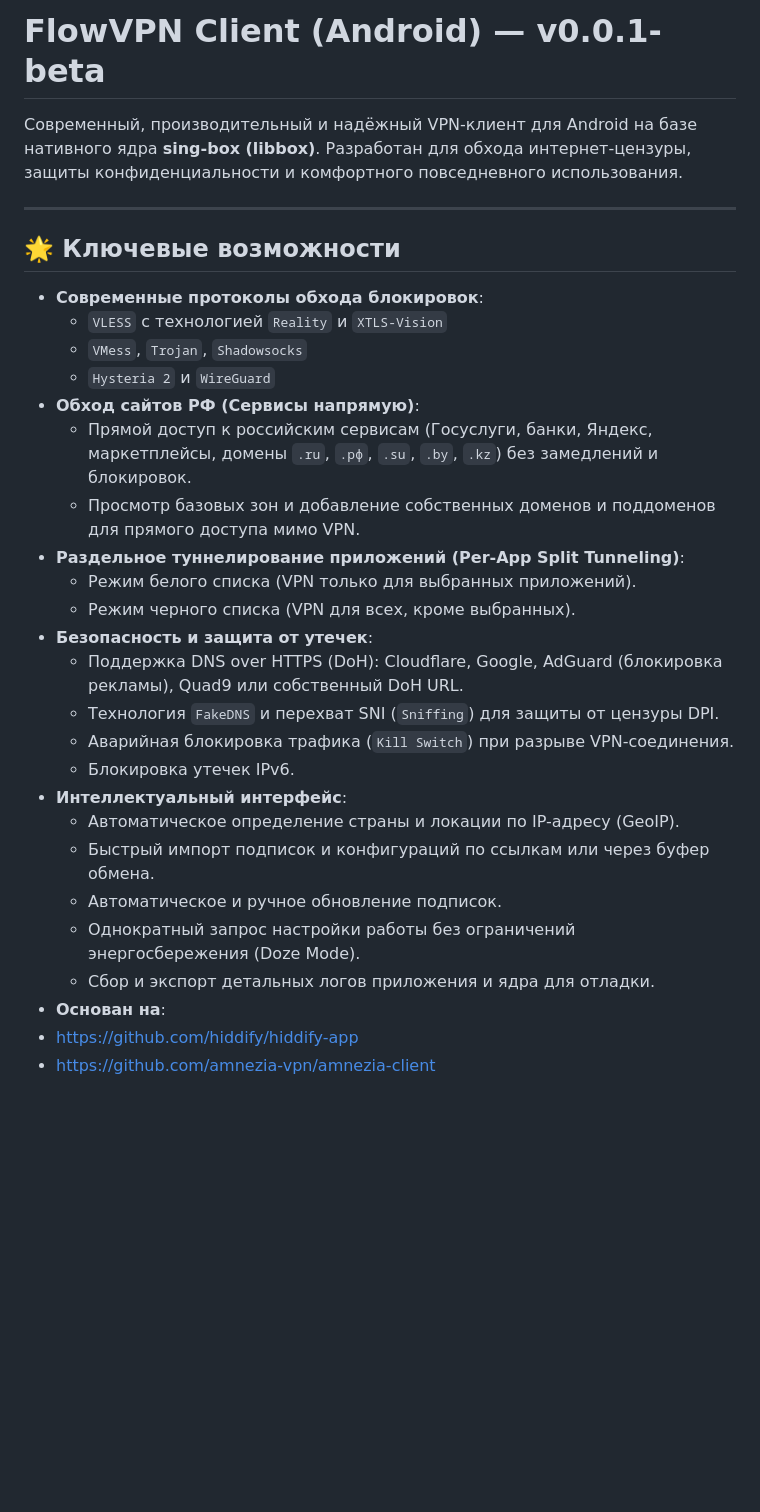
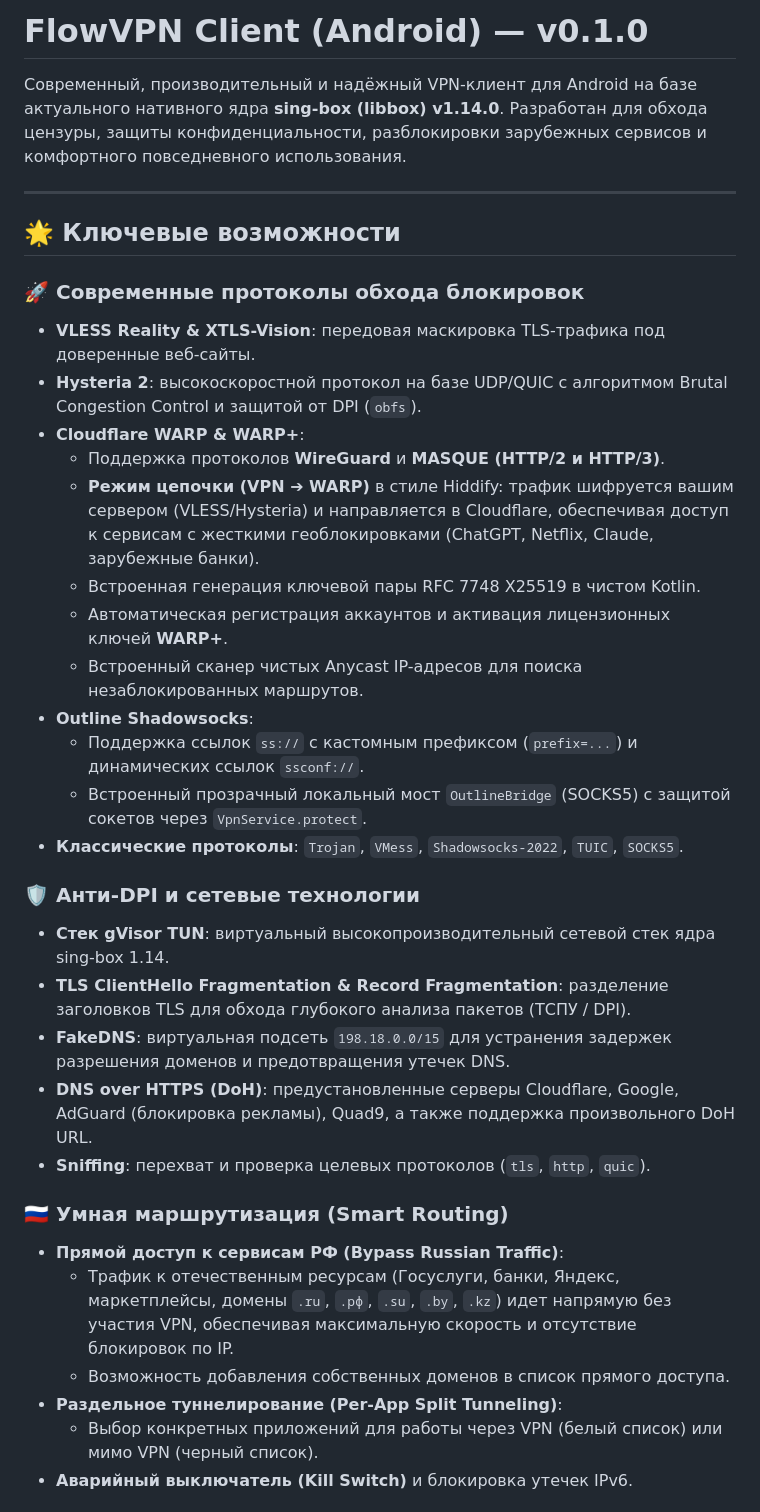
Before and after one commit to nefrozzik/FlowVPN, a Markdown page: README.md, the part around one of its changes. Drawn GitHub-style; blank space fills up the shorter version.

```diff
--- a/README.md
+++ b/README.md
@@ -1,32 +1,37 @@
-# FlowVPN Client (Android) — v0.0.1-beta
+# FlowVPN Client (Android) — v0.1.0
 
-Современный, производительный и надёжный VPN-клиент для Android на базе нативного ядра **sing-box (libbox)**. Разработан для обхода интернет-цензуры, защиты конфиденциальности и комфортного повседневного использования.
+Современный, производительный и надёжный VPN-клиент для Android на базе актуального нативного ядра **sing-box (libbox) v1.14.0**. Разработан для обхода цензуры, защиты конфиденциальности, разблокировки зарубежных сервисов и комфортного повседневного использования.
 
 ---
 
 ## 🌟 Ключевые возможности
 
-- **Современные протоколы обхода блокировок**:
-  - `VLESS` с технологией `Reality` и `XTLS-Vision`
-  - `VMess`, `Trojan`, `Shadowsocks`
-  - `Hysteria 2` и `WireGuard`
-- **Обход сайтов РФ (Сервисы напрямую)**:
-  - Прямой доступ к российским сервисам (Госуслуги, банки, Яндекс, маркетплейсы, домены `.ru`, `.рф`, `.su`, `.by`, `.kz`) без замедлений и блокировок.
-  - Просмотр базовых зон и добавление собственных доменов и поддоменов для прямого доступа мимо VPN.
-- **Раздельное туннелирование приложений (Per-App Split Tunneling)**:
-  - Режим белого списка (VPN только для выбранных приложений).
-  - Режим черного списка (VPN для всех, кроме выбранных).
-- **Безопасность и защита от утечек**:
-  - Поддержка DNS over HTTPS (DoH): Cloudflare, Google, AdGuard (блокировка рекламы), Quad9 или собственный DoH URL.
-  - Технология `FakeDNS` и перехват SNI (`Sniffing`) для защиты от цензуры DPI.
-  - Аварийная блокировка трафика (`Kill Switch`) при разрыве VPN-соединения.
-  - Блокировка утечек IPv6.
-- **Интеллектуальный интерфейс**:
-  - Автоматическое определение страны и локации по IP-адресу (GeoIP).
-  - Быстрый импорт подписок и конфигураций по ссылкам или через буфер обмена.
-  - Автоматическое и ручное обновление подписок.
-  - Однократный запрос настройки работы без ограничений энергосбережения (Doze Mode).
-  - Сбор и экспорт детальных логов приложения и ядра для отладки.
- - **Основан на**:
-  - https://github.com/hiddify/hiddify-app
-  - https://github.com/amnezia-vpn/amnezia-client
+### 🚀 Современные протоколы обхода блокировок
+- **VLESS Reality & XTLS-Vision**: передовая маскировка TLS-трафика под доверенные веб-сайты.
+- **Hysteria 2**: высокоскоростной протокол на базе UDP/QUIC с алгоритмом Brutal Congestion Control и защитой от DPI (`obfs`).
+- **Cloudflare WARP & WARP+**:
+  - Поддержка протоколов **WireGuard** и **MASQUE (HTTP/2 и HTTP/3)**.
+  - **Режим цепочки (VPN ➔ WARP)** в стиле Hiddify: трафик шифруется вашим сервером (VLESS/Hysteria) и направляется в Cloudflare, обеспечивая доступ к сервисам с жесткими геоблокировками (ChatGPT, Netflix, Claude, зарубежные банки).
+  - Встроенная генерация ключевой пары RFC 7748 X25519 в чистом Kotlin.
+  - Автоматическая регистрация аккаунтов и активация лицензионных ключей **WARP+**.
+  - Встроенный сканер чистых Anycast IP-адресов для поиска незаблокированных маршрутов.
+- **Outline Shadowsocks**:
+  - Поддержка ссылок `ss://` с кастомным префиксом (`prefix=...`) и динамических ссылок `ssconf://`.
+  - Встроенный прозрачный локальный мост `OutlineBridge` (SOCKS5) с защитой сокетов через `VpnService.protect`.
+- **Классические протоколы**: `Trojan`, `VMess`, `Shadowsocks-2022`, `TUIC`, `SOCKS5`.
+
+### 🛡️ Анти-DPI и сетевые технологии
+- **Стек gVisor TUN**: виртуальный высокопроизводительный сетевой стек ядра sing-box 1.14.
+- **TLS ClientHello Fragmentation & Record Fragmentation**: разделение заголовков TLS для обхода глубокого анализа пакетов (ТСПУ / DPI).
+- **FakeDNS**: виртуальная подсеть `198.18.0.0/15` для устранения задержек разрешения доменов и предотвращения утечек DNS.
+- **DNS over HTTPS (DoH)**: предустановленные серверы Cloudflare, Google, AdGuard (блокировка рекламы), Quad9, а также поддержка произвольного DoH URL.
+- **Sniffing**: перехват и проверка целевых протоколов (`tls`, `http`, `quic`).
+
+### 🇷🇺 Умная маршрутизация (Smart Routing)
+- **Прямой доступ к сервисам РФ (Bypass Russian Traffic)**:
+  - Трафик к отечественным ресурсам (Госуслуги, банки, Яндекс, маркетплейсы, домены `.ru`, `.рф`, `.su`, `.by`, `.kz`) идет напрямую без участия VPN, обеспечивая максимальную скорость и отсутствие блокировок по IP.
+  - Возможность добавления собственных доменов в список прямого доступа.
+- **Раздельное туннелирование (Per-App Split Tunneling)**:
+  - Выбор конкретных приложений для работы через VPN (белый список) или мимо VPN (черный список).
+- **Аварийный выключатель (Kill Switch)** и блокировка утечек IPv6.
+
```
Also changed, not shown: other parts of README.md (+30 -14 lines).
